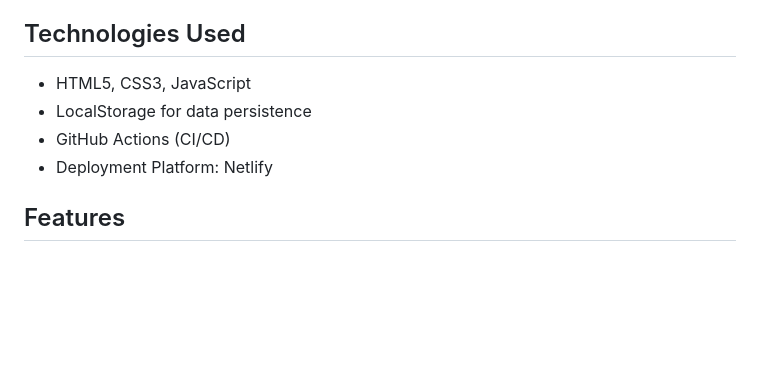
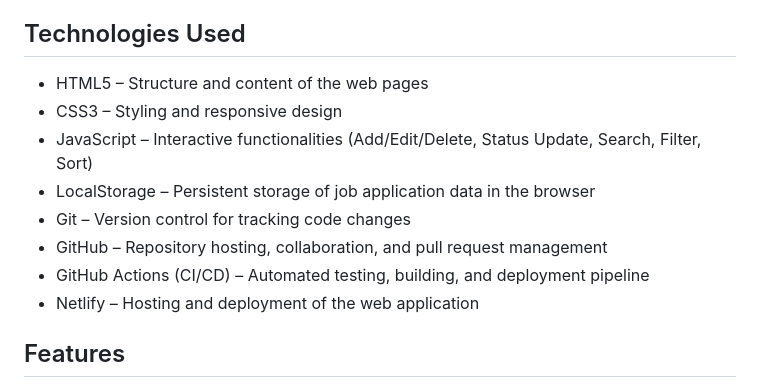
Before and after one commit to kaushalya-pathiranage/Job-Application-Tracker-Web-App, a Markdown page: README.md, the part around the change. Rendered like a GitHub page; blank space fills up the shorter version.

Commit message:
Update technologies used in README
Expanded the technologies used section to include Git, GitHub, and detailed descriptions of each technology.

```diff
--- a/README.md
+++ b/README.md
@@ -11,10 +11,14 @@ The **Job Application Tracker Web App** helps users efficiently manage their job
 
 
 ## Technologies Used
-- HTML5, CSS3, JavaScript
-- LocalStorage for data persistence
-- GitHub Actions (CI/CD)
-- Deployment Platform: Netlify
+- HTML5 – Structure and content of the web pages
+- CSS3 – Styling and responsive design
+- JavaScript – Interactive functionalities (Add/Edit/Delete, Status Update, Search, Filter, Sort)
+- LocalStorage – Persistent storage of job application data in the browser
+- Git – Version control for tracking code changes
+- GitHub – Repository hosting, collaboration, and pull request management
+- GitHub Actions (CI/CD) – Automated testing, building, and deployment pipeline
+- Netlify – Hosting and deployment of the web application
 
 ## Features
 - Add/Edit/Delete job applications
```
